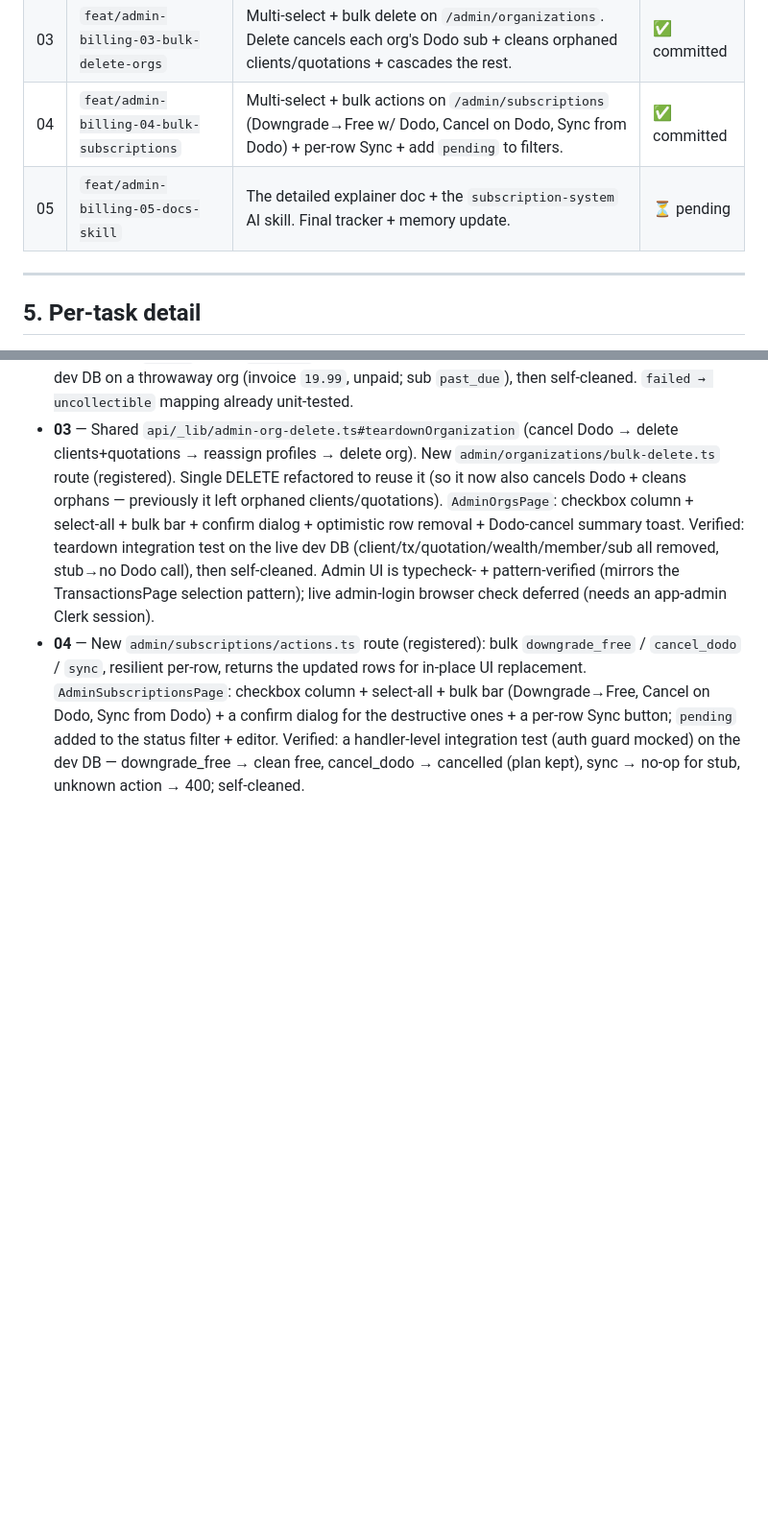
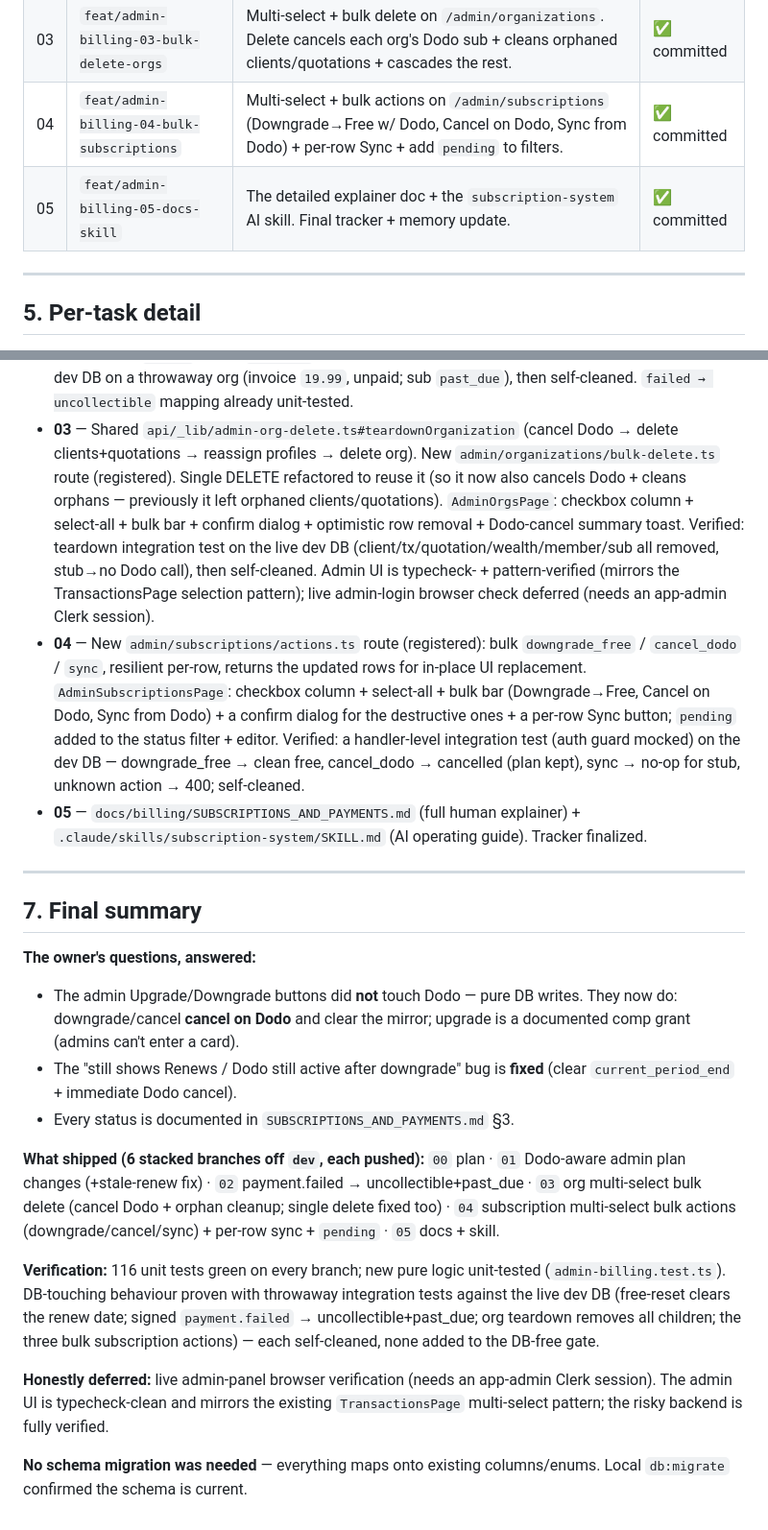
Before and after one commit to vorreix/profitsync, a Markdown page: docs/billing/PLAN.md, 2 parts joined by grey strips. Shown at 96% size. Rendered like a GitHub page; blank space fills up the shorter version.

```diff
--- a/docs/billing/PLAN.md
+++ b/docs/billing/PLAN.md
@@ -144,7 +144,7 @@ PRs are opened from the `pull/new/<branch>` URL GitHub prints on push (recorded
 | 02 | `feat/admin-billing-02-payment-failed` | Record payment failures in the DB: webhook `payment.failed` → `uncollectible` invoice + `past_due` sub. Unit test the mapping. | ✅ committed |
 | 03 | `feat/admin-billing-03-bulk-delete-orgs` | Multi‑select + bulk delete on `/admin/organizations`. Delete cancels each org's Dodo sub + cleans orphaned clients/quotations + cascades the rest. | ✅ committed |
 | 04 | `feat/admin-billing-04-bulk-subscriptions` | Multi‑select + bulk actions on `/admin/subscriptions` (Downgrade→Free w/ Dodo, Cancel on Dodo, Sync from Dodo) + per‑row Sync + add `pending` to filters. | ✅ committed |
-| 05 | `feat/admin-billing-05-docs-skill` | The detailed explainer doc + the `subscription-system` AI skill. Final tracker + memory update. | ⏳ pending |
+| 05 | `feat/admin-billing-05-docs-skill` | The detailed explainer doc + the `subscription-system` AI skill. Final tracker + memory update. | ✅ committed |
 
 ---
 
@@ -234,3 +234,36 @@ PRs are opened from the `pull/new/<branch>` URL GitHub prints on push (recorded
   status filter + editor. Verified: a handler‑level integration test (auth guard
   mocked) on the dev DB — downgrade_free → clean free, cancel_dodo → cancelled (plan
   kept), sync → no‑op for stub, unknown action → 400; self‑cleaned.
+- **05** — `docs/billing/SUBSCRIPTIONS_AND_PAYMENTS.md` (full human explainer) +
+  `.claude/skills/subscription-system/SKILL.md` (AI operating guide). Tracker finalized.
+
+---
+
+## 7. Final summary
+
+**The owner's questions, answered:**
+- The admin Upgrade/Downgrade buttons did **not** touch Dodo — pure DB writes. They now
+  do: downgrade/cancel **cancel on Dodo** and clear the mirror; upgrade is a documented
+  comp grant (admins can't enter a card).
+- The "still shows Renews / Dodo still active after downgrade" bug is **fixed** (clear
+  `current_period_end` + immediate Dodo cancel).
+- Every status is documented in `SUBSCRIPTIONS_AND_PAYMENTS.md` §3.
+
+**What shipped (6 stacked branches off `dev`, each pushed):**
+`00` plan · `01` Dodo‑aware admin plan changes (+stale‑renew fix) · `02` payment.failed
+→ uncollectible+past_due · `03` org multi‑select bulk delete (cancel Dodo + orphan
+cleanup; single delete fixed too) · `04` subscription multi‑select bulk actions
+(downgrade/cancel/sync) + per‑row sync + `pending` · `05` docs + skill.
+
+**Verification:** 116 unit tests green on every branch; new pure logic unit‑tested
+(`admin-billing.test.ts`). DB‑touching behaviour proven with throwaway integration tests
+against the live dev DB (free‑reset clears the renew date; signed `payment.failed` →
+uncollectible+past_due; org teardown removes all children; the three bulk subscription
+actions) — each self‑cleaned, none added to the DB‑free gate.
+
+**Honestly deferred:** live admin‑panel browser verification (needs an app‑admin Clerk
+session). The admin UI is typecheck‑clean and mirrors the existing `TransactionsPage`
+multi‑select pattern; the risky backend is fully verified.
+
+**No schema migration was needed** — everything maps onto existing columns/enums. Local
+`db:migrate` confirmed the schema is current.
```
Also changed, not shown: other parts of docs/billing/PLAN.md (+1 -1 lines), docs/billing/SUBSCRIPTIONS_AND_PAYMENTS.md (added, +298 -0 lines), 1 other file.
